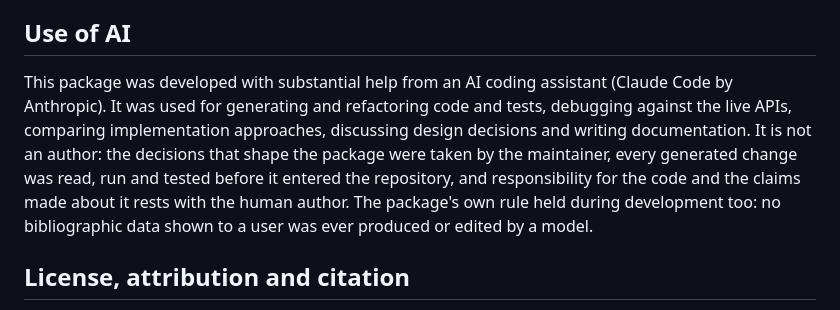
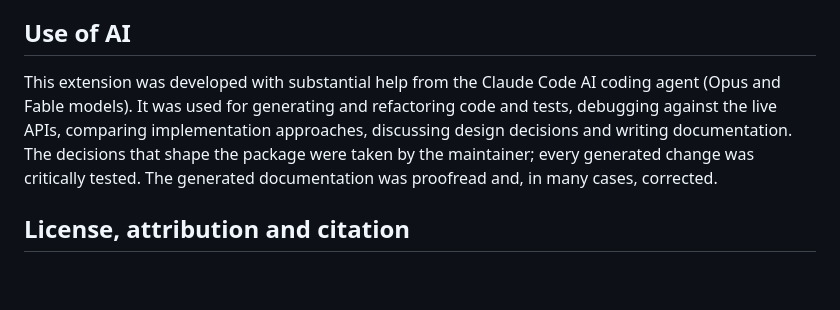
Before and after one commit to flindenberger/pi-literature-review, a Markdown page: README.md, the part around the change. Drawn GitHub-style; blank space fills up the shorter version.

Commit message:
docs: README Use of AI section in the maintainer's wording

```diff
--- a/README.md
+++ b/README.md
@@ -202,16 +202,13 @@ keep the license notice and a link back to this repository.
 
 ## Use of AI
 
-This package was developed with substantial help from an AI coding
-assistant (Claude Code by Anthropic). It was used for generating and
+This extension was developed with substantial help from the Claude Code AI
+coding agent (Opus and Fable models). It was used for generating and
 refactoring code and tests, debugging against the live APIs, comparing
 implementation approaches, discussing design decisions and writing
-documentation. It is not an author: the decisions that shape the package
-were taken by the maintainer, every generated change was read, run and
-tested before it entered the repository, and responsibility for the code
-and the claims made about it rests with the human author. The package's
-own rule held during development too: no bibliographic data shown to a
-user was ever produced or edited by a model.
+documentation. The decisions that shape the package were taken by the
+maintainer; every generated change was critically tested. The
+generated documentation was proofread and, in many cases, corrected.
 
 ## License, attribution and citation
 
```
